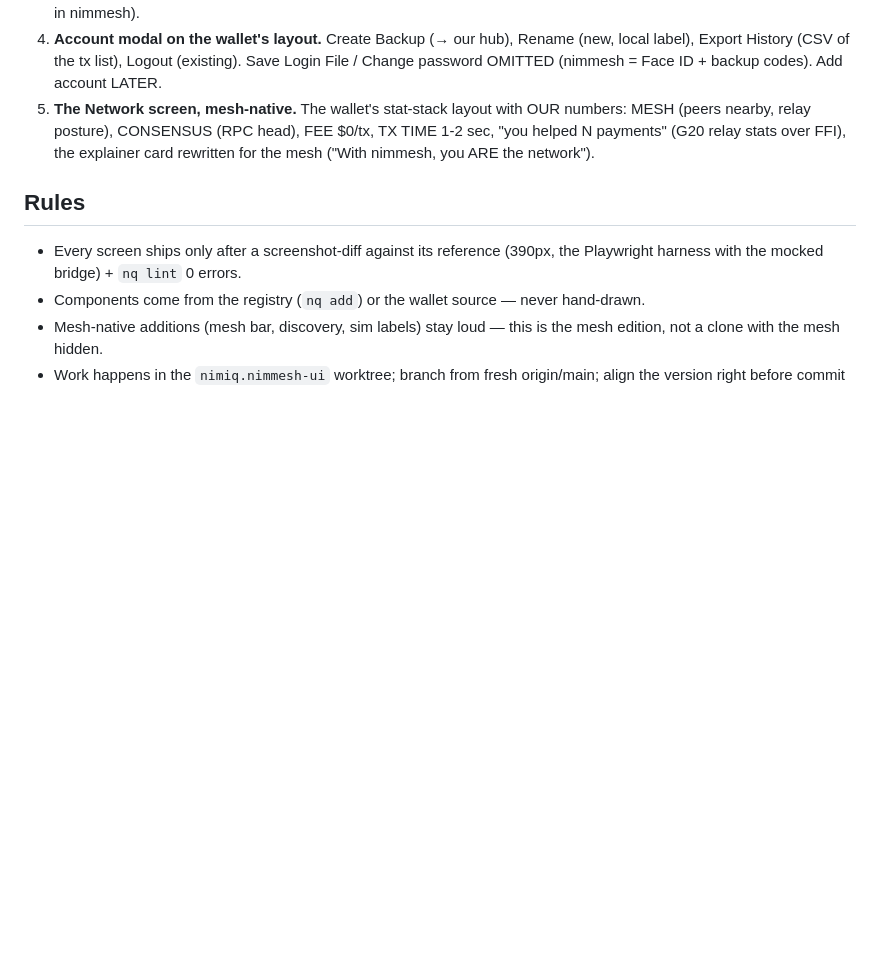
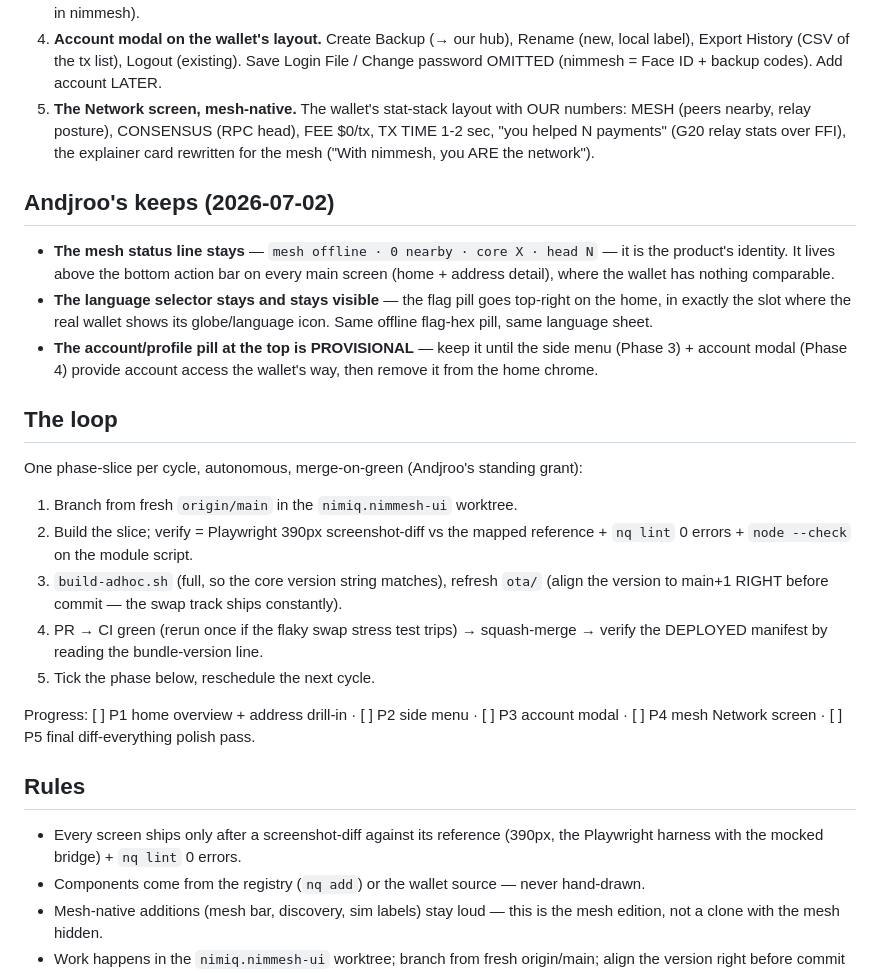
Before and after one commit to Andjroo111/nimmesh, a Markdown page: docs/REBUILD.md, the part around the change. GitHub-like rendering; blank space fills up the shorter version.

Commit message:
REBUILD.md: Andjroo's keeps (mesh line, language pill; provisional account pill) + the loop mechanics (#124)
Claude-Session: https://claude.ai/code/session_01UG8fZhknQXxqEDQbiBAjTN

Co-authored-by: Andjroo111 <Andjroo111@users.noreply.github.com>
Co-authored-by: Claude Fable 5 <noreply@anthropic.com>

```diff
--- a/docs/REBUILD.md
+++ b/docs/REBUILD.md
@@ -47,6 +47,34 @@ Pixel-verified components: the `nq` registry (40). Upstream truth: `nimiq/wallet
    "you helped N payments" (G20 relay stats over FFI), the explainer card rewritten for
    the mesh ("With nimmesh, you ARE the network").
 
+## Andjroo's keeps (2026-07-02)
+
+- **The mesh status line stays** — `mesh offline · 0 nearby · core X · head N` — it is the
+  product's identity. It lives above the bottom action bar on every main screen (home +
+  address detail), where the wallet has nothing comparable.
+- **The language selector stays and stays visible** — the flag pill goes top-right on the
+  home, in exactly the slot where the real wallet shows its globe/language icon. Same
+  offline flag-hex pill, same language sheet.
+- **The account/profile pill at the top is PROVISIONAL** — keep it until the side menu
+  (Phase 3) + account modal (Phase 4) provide account access the wallet's way, then remove
+  it from the home chrome.
+
+## The loop
+
+One phase-slice per cycle, autonomous, merge-on-green (Andjroo's standing grant):
+
+1. Branch from fresh `origin/main` in the `nimiq.nimmesh-ui` worktree.
+2. Build the slice; verify = Playwright 390px screenshot-diff vs the mapped reference +
+   `nq lint` 0 errors + `node --check` on the module script.
+3. `build-adhoc.sh` (full, so the core version string matches), refresh `ota/`
+   (align the version to main+1 RIGHT before commit — the swap track ships constantly).
+4. PR → CI green (rerun once if the flaky swap stress test trips) → squash-merge →
+   verify the DEPLOYED manifest by reading the bundle-version line.
+5. Tick the phase below, reschedule the next cycle.
+
+Progress: [ ] P1 home overview + address drill-in · [ ] P2 side menu · [ ] P3 account
+modal · [ ] P4 mesh Network screen · [ ] P5 final diff-everything polish pass.
+
 ## Rules
 
 - Every screen ships only after a screenshot-diff against its reference (390px, the
```
